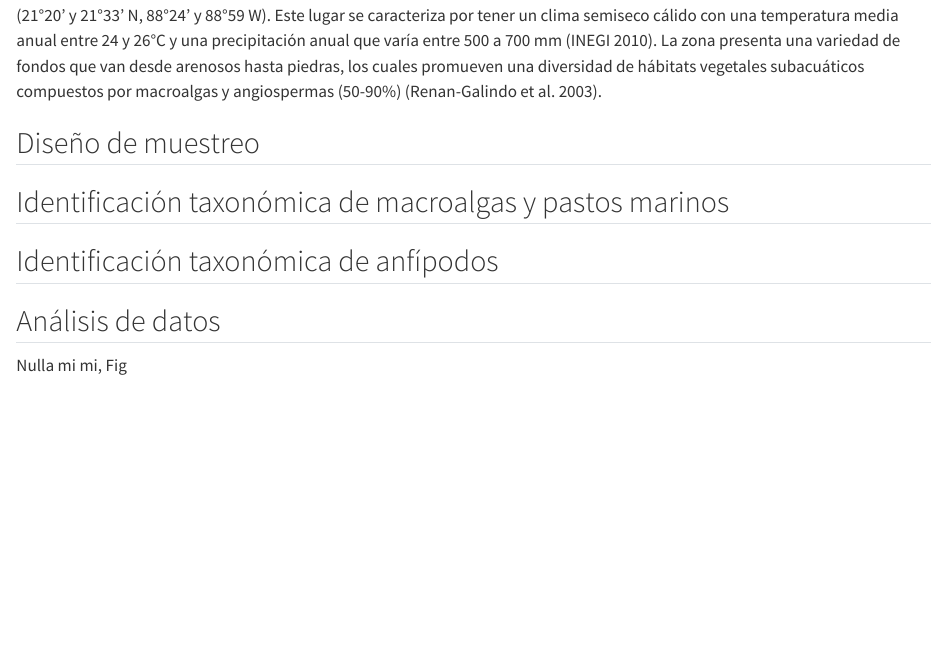
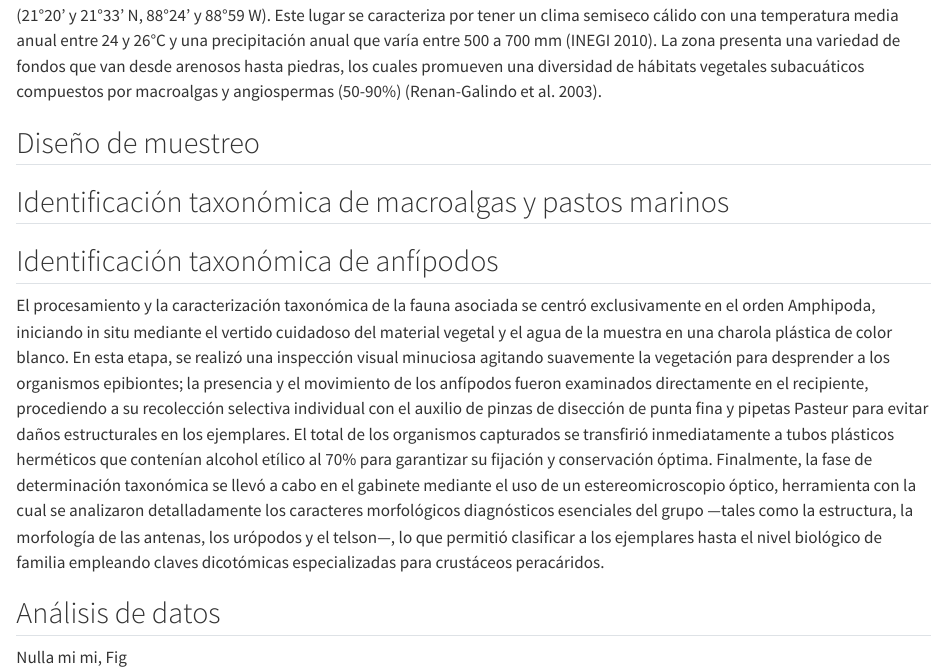
Before and after one commit to emilioj-svg/Reporte_cuarto, a Quarto document (PM.qmd): the page in a window 1100 px wide, from 680 px down. Rendered offline with R 4.5, knitr and Pandoc in place of Quarto, with nearby package versions.

Commit message:
Update PM.qmd

```diff
--- a/PM.qmd
+++ b/PM.qmd
@@ -52,6 +52,7 @@ macroalgas y angiospermas (50-90%) (Renan-Galindo et al. 2003).
 ## Identificación taxonómica de macroalgas y pastos marinos
 
 ## Identificación taxonómica de anfípodos
+El procesamiento y la caracterización taxonómica de la fauna asociada se centró exclusivamente en el orden Amphipoda, iniciando in situ mediante el vertido cuidadoso del material vegetal y el agua de la muestra en una charola plástica de color blanco. En esta etapa, se realizó una inspección visual minuciosa agitando suavemente la vegetación para desprender a los organismos epibiontes; la presencia y el movimiento de los anfípodos fueron examinados directamente en el recipiente, procediendo a su recolección selectiva individual con el auxilio de pinzas de disección de punta fina y pipetas Pasteur para evitar daños estructurales en los ejemplares. El total de los organismos capturados se transfirió inmediatamente a tubos plásticos herméticos que contenían alcohol etílico al 70% para garantizar su fijación y conservación óptima. Finalmente, la fase de determinación taxonómica se llevó a cabo en el gabinete mediante el uso de un estereomicroscopio óptico, herramienta con la cual se analizaron detalladamente los caracteres morfológicos diagnósticos esenciales del grupo —tales como la estructura, la morfología de las antenas, los urópodos y el telson—, lo que permitió clasificar a los ejemplares hasta el nivel biológico de familia empleando claves dicotómicas especializadas para crustáceos peracáridos.
 
 ## Análisis de datos
 
```
